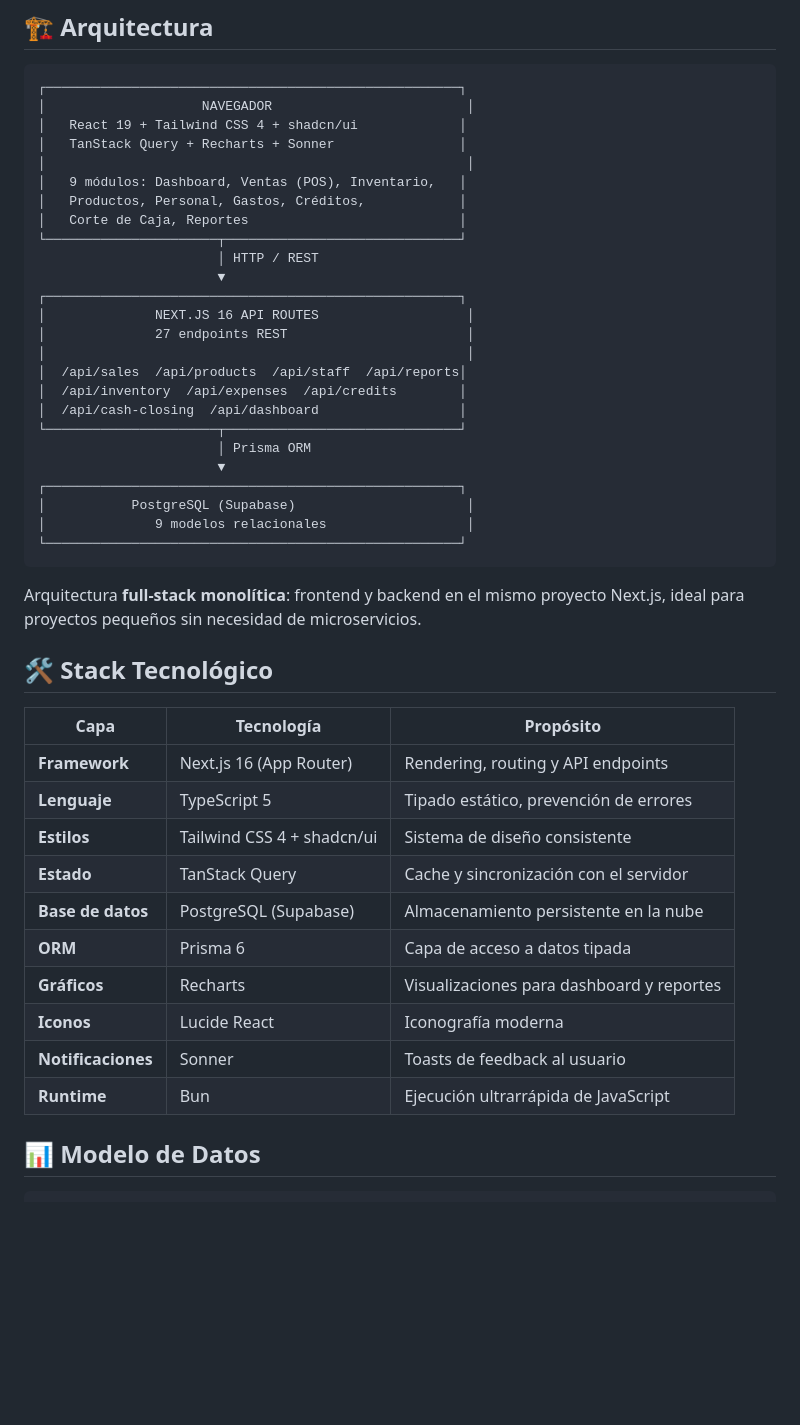
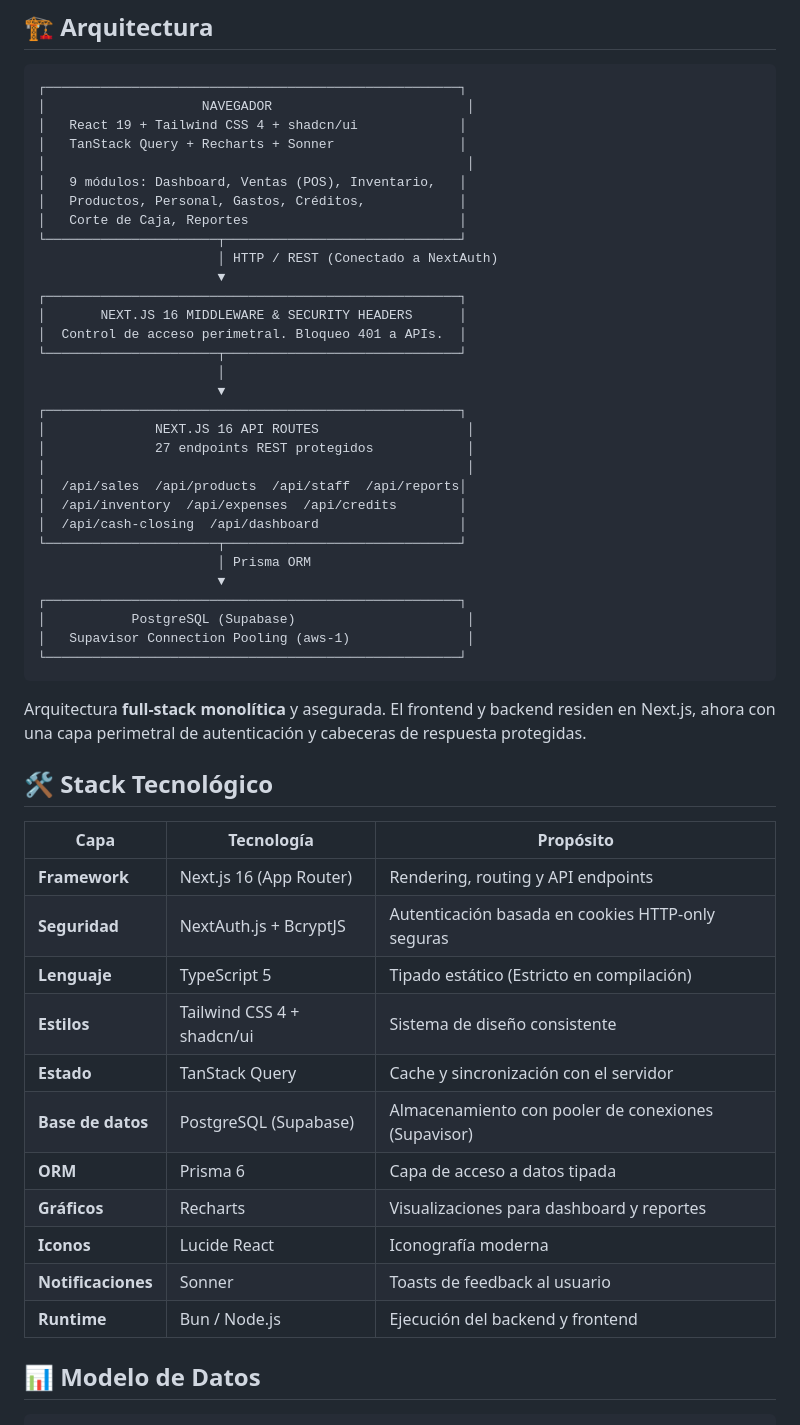
Before and after one commit to cesar3216723/cantina-manager, a Markdown page: README.md, the part around one of its changes. Drawn GitHub-style; blank space fills up the shorter version.

````diff
--- a/README.md
+++ b/README.md
@@ -45,11 +45,17 @@ Una aplicación web responsive que digitaliza y automatiza todas las operaciones
 │   Productos, Personal, Gastos, Créditos,            │
 │   Corte de Caja, Reportes                           │
 └──────────────────────┬──────────────────────────────┘
-                       │ HTTP / REST
+                       │ HTTP / REST (Conectado a NextAuth)
+                       ▼
+┌─────────────────────────────────────────────────────┐
+│       NEXT.JS 16 MIDDLEWARE & SECURITY HEADERS      │
+│  Control de acceso perimetral. Bloqueo 401 a APIs.  │
+└──────────────────────┬──────────────────────────────┘
+                       │
                        ▼
 ┌─────────────────────────────────────────────────────┐
 │              NEXT.JS 16 API ROUTES                   │
-│              27 endpoints REST                       │
+│              27 endpoints REST protegidos            │
 │                                                      │
 │  /api/sales  /api/products  /api/staff  /api/reports│
 │  /api/inventory  /api/expenses  /api/credits        │
@@ -59,26 +65,27 @@ Una aplicación web responsive que digitaliza y automatiza todas las operaciones
                        ▼
 ┌─────────────────────────────────────────────────────┐
 │           PostgreSQL (Supabase)                      │
-│              9 modelos relacionales                  │
+│   Supavisor Connection Pooling (aws-1)               │
 └─────────────────────────────────────────────────────┘
 ```
 
-Arquitectura **full-stack monolítica**: frontend y backend en el mismo proyecto Next.js, ideal para proyectos pequeños sin necesidad de microservicios.
+Arquitectura **full-stack monolítica** y asegurada. El frontend y backend residen en Next.js, ahora con una capa perimetral de autenticación y cabeceras de respuesta protegidas.
 
 ## 🛠️ Stack Tecnológico
 
 | Capa | Tecnología | Propósito |
 |------|-----------|-----------|
 | **Framework** | Next.js 16 (App Router) | Rendering, routing y API endpoints |
-| **Lenguaje** | TypeScript 5 | Tipado estático, prevención de errores |
+| **Seguridad** | NextAuth.js + BcryptJS | Autenticación basada en cookies HTTP-only seguras |
+| **Lenguaje** | TypeScript 5 | Tipado estático (Estricto en compilación) |
 | **Estilos** | Tailwind CSS 4 + shadcn/ui | Sistema de diseño consistente |
 | **Estado** | TanStack Query | Cache y sincronización con el servidor |
-| **Base de datos** | PostgreSQL (Supabase) | Almacenamiento persistente en la nube |
+| **Base de datos** | PostgreSQL (Supabase) | Almacenamiento con pooler de conexiones (Supavisor) |
 | **ORM** | Prisma 6 | Capa de acceso a datos tipada |
 | **Gráficos** | Recharts | Visualizaciones para dashboard y reportes |
 | **Iconos** | Lucide React | Iconografía moderna |
 | **Notificaciones** | Sonner | Toasts de feedback al usuario |
-| **Runtime** | Bun | Ejecución ultrarrápida de JavaScript |
+| **Runtime** | Bun / Node.js | Ejecución del backend y frontend |
 
 ## 📊 Modelo de Datos
 
````
Also changed, not shown: other parts of README.md (+41 -82 lines).
